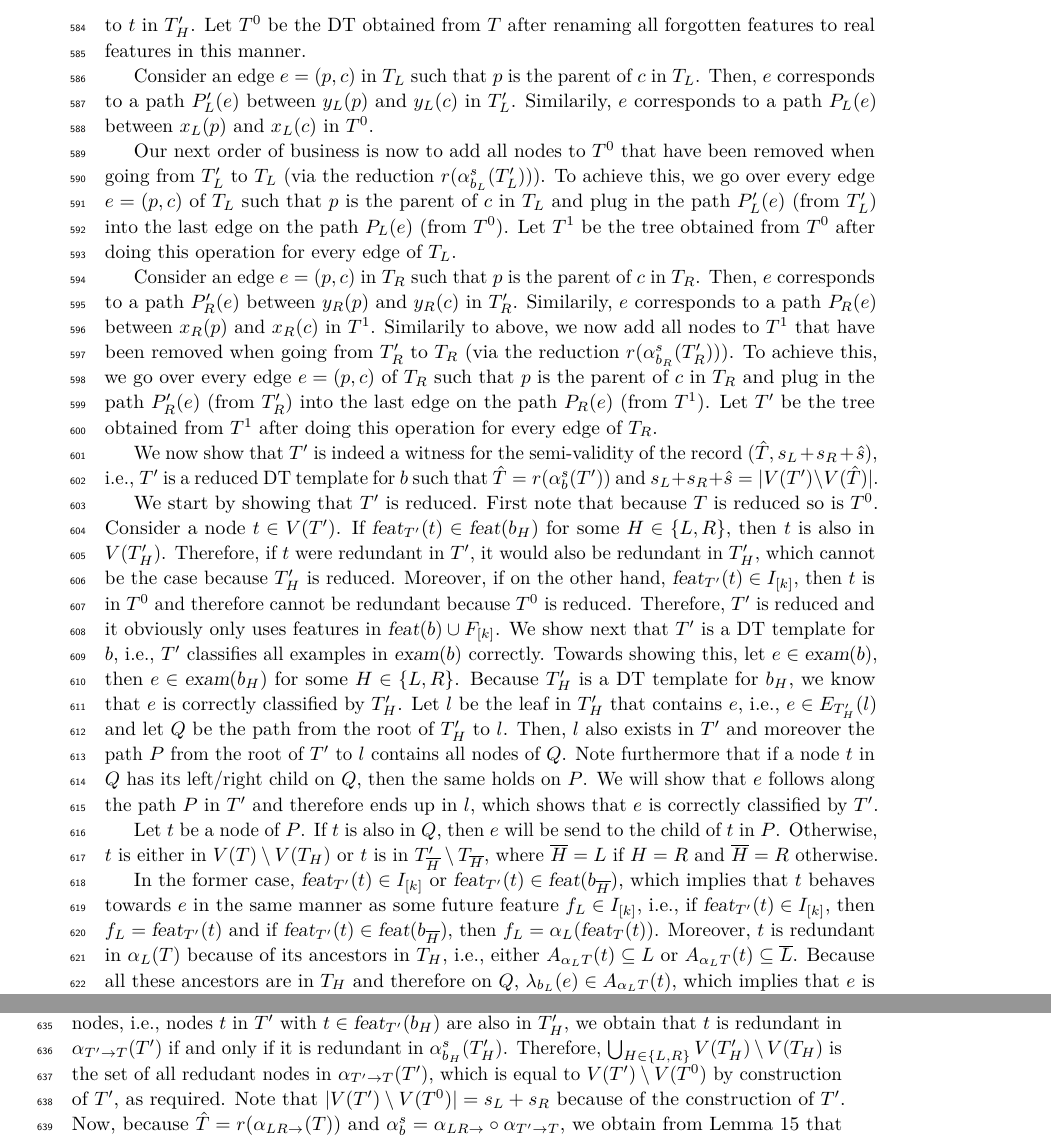
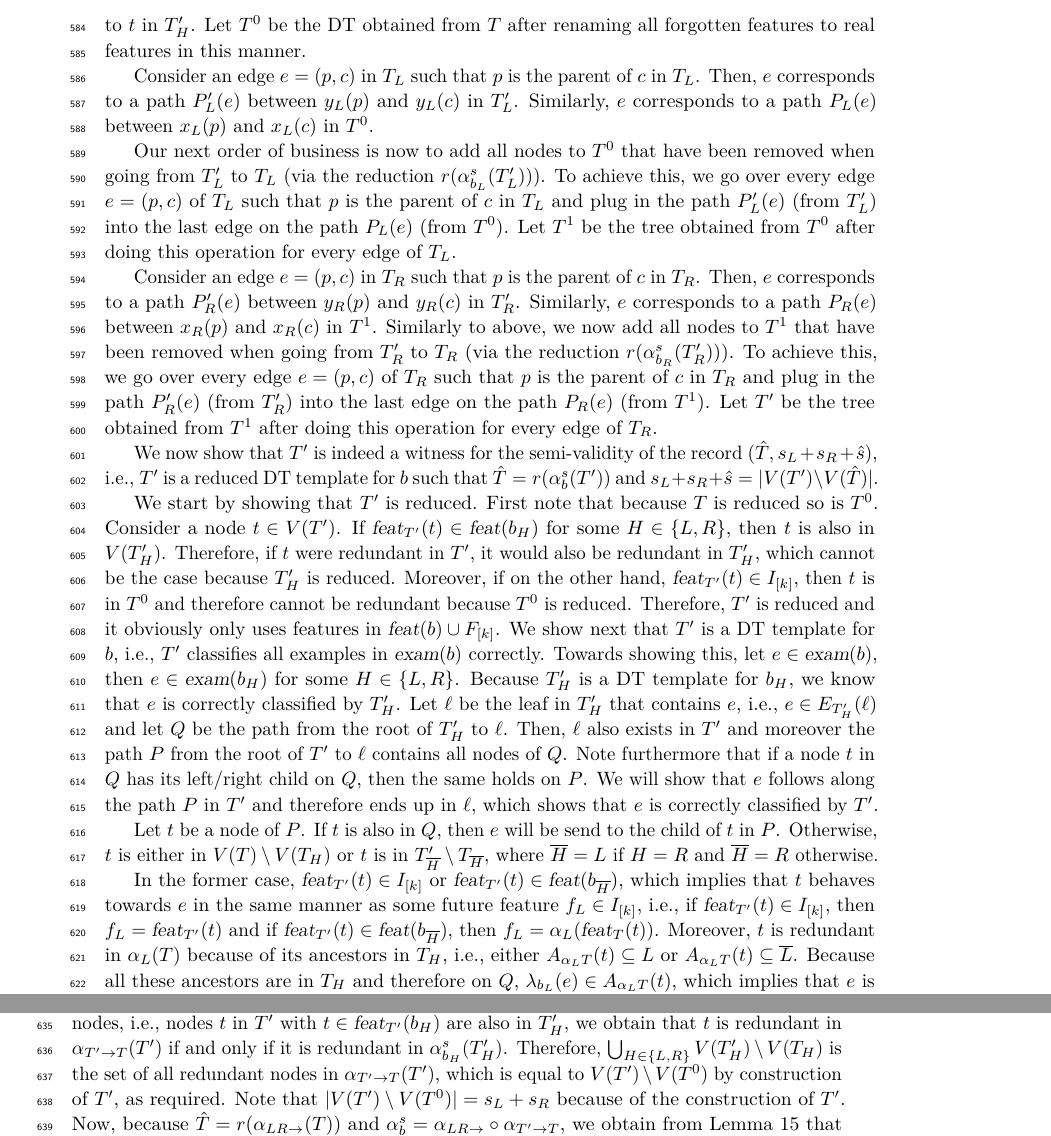
Before and after one commit to GiacomoPaesani/Decision-Trees, a LaTeX paper (main-TW.tex): two parts of pages 15 and 16 of 26, joined at a grey line, cut so that both start at the same text. Compiled offline with pdfLaTeX.

Commit message:
3.2 and 3.3 checked (also for typos)

```diff
--- a/main-TW.tex
+++ b/main-TW.tex
@@ -1230,7 +1230,7 @@ Let $T$ and $T'$ be two DT (templates/skeletons). Let $P=(t,p_1,\dotsc,p_\ell,t'
 
   Consider an edge $e=(p,c)$ in $T_L$ such that $p$ is the parent of $c$
   in $T_L$. Then, $e$ corresponds to a path $P_L'(e)$ between
-  $y_L(p)$ and $y_L(c)$ in $T_L'$. Similarily, $e$ corresponds to a
+  $y_L(p)$ and $y_L(c)$ in $T_L'$. Similarly, $e$ corresponds to a
   path $P_L(e)$ between $x_L(p)$ and $x_L(c)$ in $T^0$.
 
   Our next order of business is now to add all nodes to $T^0$ that have been
@@ -1243,9 +1243,9 @@ Let $T$ and $T'$ be two DT (templates/skeletons). Let $P=(t,p_1,\dotsc,p_\ell,t'
 
   Consider an edge $e=(p,c)$ in $T_R$ such that $p$ is the parent of $c$
   in $T_R$. Then, $e$ corresponds to a path $P_R'(e)$ between
-  $y_R(p)$ and $y_R(c)$ in $T_R'$. Similarily, $e$ corresponds to a
+  $y_R(p)$ and $y_R(c)$ in $T_R'$. Similarly, $e$ corresponds to a
   path $P_R(e)$ between $x_R(p)$ and $x_R(c)$ in $T^1$.
-  Similarily to above, we now add all nodes to $T^1$ that have been
+  Similarly to above, we now add all nodes to $T^1$ that have been
   removed when going from $T_R'$ to $T_R$ (via the reduction
   $\red(\rlstan{b_R}(T_R'))$). To achieve this, we go over
   every edge $e=(p,c)$ of $T_R$ such that $p$ is the parent of $c$ in
@@ -1271,14 +1271,14 @@ Let $T$ and $T'$ be two DT (templates/skeletons). Let $P=(t,p_1,\dotsc,p_\ell,t'
   $\exam(b)$ correctly. Towards showing this, let $e \in
   \exam(b)$, then $e \in \exam(b_H)$ for some $H\in
   \{L,R\}$. Because $T_H'$ is a DT template for $b_H$, we know that
-  $e$ is correctly classified by $T_H'$. Let $l$ be the leaf in $T_H'$
-  that contains $e$, i.e., $e \in E_{T_H'}(l)$ and let $Q$ be the path
-  from the root of $T_H'$ to $l$. Then, $l$ also exists
-  in $T'$ and moreover the path $P$ from the root of $T'$ to $l$
+  $e$ is correctly classified by $T_H'$. Let $\ell$ be the leaf in $T_H'$
+  that contains $e$, i.e., $e \in E_{T_H'}(\ell)$ and let $Q$ be the path
+  from the root of $T_H'$ to $\ell$. Then, $\ell$ also exists
+  in $T'$ and moreover the path $P$ from the root of $T'$ to $\ell$
   contains all nodes of $Q$. Note furthermore that if a node $t$ in
   $Q$ has its left/right child on $Q$, then the same holds on $P$.
   We will show that $e$ follows
-  along the path $P$ in $T'$ and therefore ends up in $l$, which shows
+  along the path $P$ in $T'$ and therefore ends up in $\ell$, which shows
   that $e$ is correctly classified by $T'$.
 
   Let $t$ be a node of
@@ -1328,7 +1328,7 @@ Let $T$ and $T'$ be two DT (templates/skeletons). Let $P=(t,p_1,\dotsc,p_\ell,t'
   \in \feat_{T'}(b_H)$ are also in $T_H'$, we obtain that $t$ is
   redundant in $\rlTpT(T')$ if and only if it is redundant in
   $\rlstan{b_H}(T_H')$. Therefore, $\bigcup_{H \in
-    \{L,R\}}V(T_H')\setminus V(T_H)$ is the set of all redudant nodes
+    \{L,R\}}V(T_H')\setminus V(T_H)$ is the set of all redundant nodes
   in $\rlTpT(T')$, which is equal to $V(T')\setminus V(T^0)$ by
   construction of $T'$, as required. Note that $|V(T')\setminus
   V(T^0)|=s_L+s_R$ because of the construction of $T'$. Now, because
```
Also changed, not shown: main-TW.pdf, main-TW.tex (12 more changed lines), 2 other files.
